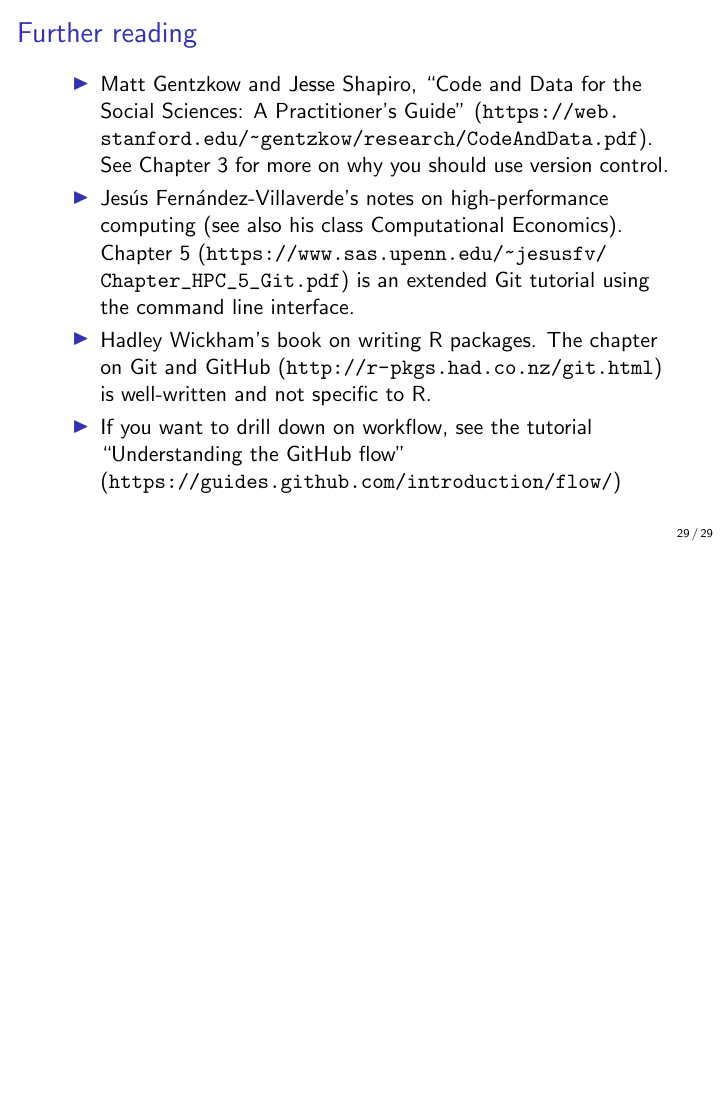
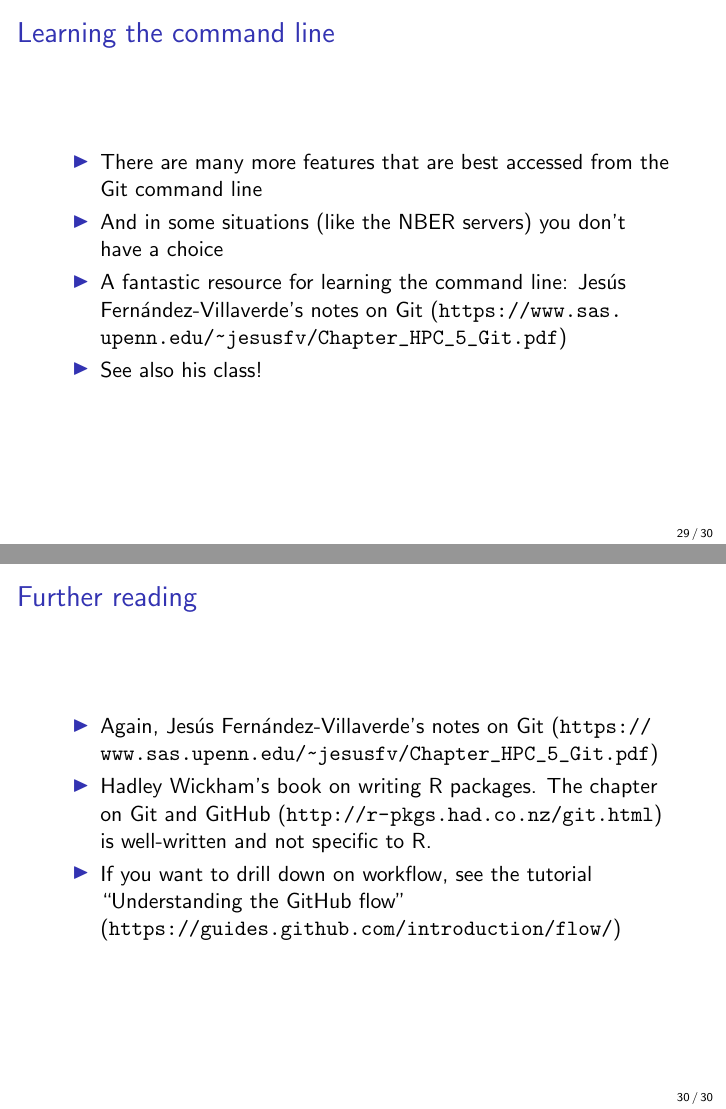
Before and after one commit to fpinter/git-for-economists, LaTeX slides (git-for-economists-presentation.tex): page 29 of 29 before the commit and pages 29 and 30 of 30 after it, the two joined at a grey line, the shorter picture padded with empty space. Compiled offline with pdfLaTeX.

Commit message:
Add slide on command line
Why command line is important, with pointer to JFV notes

```diff
--- a/git-for-economists-presentation.tex
+++ b/git-for-economists-presentation.tex
@@ -320,13 +320,20 @@ To collaborate, you'll need a service to host your remote repository.
 \item Collaborate with far less back-and-forth
 \item The best way to learn Git: use it!
 \end{itemize}
+\end{frame}
 
+\begin{frame}{Learning the command line}
+\begin{itemize}
+\item There are many more features that are best accessed from the Git command line
+\item And in some situations (like the NBER servers) you don't have a choice
+\item A fantastic resource for learning the command line: Jes\'us Fern\'andez-Villaverde's notes on Git (\url{https://www.sas.upenn.edu/~jesusfv/Chapter_HPC_5_Git.pdf})
+\item See also his class!
+\end{itemize}
 \end{frame}
 
 \begin{frame}{Further reading}
 \begin{itemize}
-\item Matt Gentzkow and Jesse Shapiro, ``Code and Data for the Social Sciences: A Practitioner’s Guide'' (\url{https://web.stanford.edu/~gentzkow/research/CodeAndData.pdf}). See Chapter 3 for more on why you should use version control.
-\item Jes\'us Fern\'andez-Villaverde's notes on high-performance computing (see also his class Computational Economics). Chapter 5 (\url{https://www.sas.upenn.edu/~jesusfv/Chapter_HPC_5_Git.pdf}) is an extended Git tutorial using the command line interface.
+\item Again, Jes\'us Fern\'andez-Villaverde's notes on Git (\url{https://www.sas.upenn.edu/~jesusfv/Chapter_HPC_5_Git.pdf})
 \item Hadley Wickham's book on writing R packages. The chapter on Git and GitHub (\url{http://r-pkgs.had.co.nz/git.html}) is well-written and not specific to R.
 \item If you want to drill down on workflow, see the tutorial ``Understanding the GitHub flow'' (\url{https://guides.github.com/introduction/flow/})
 \end{itemize}
```
Also changed, not shown: git-for-economists-presentation.pdf.
